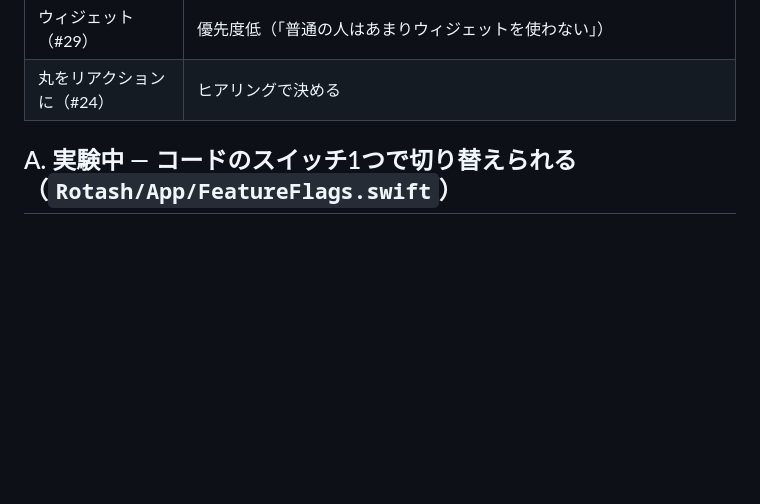
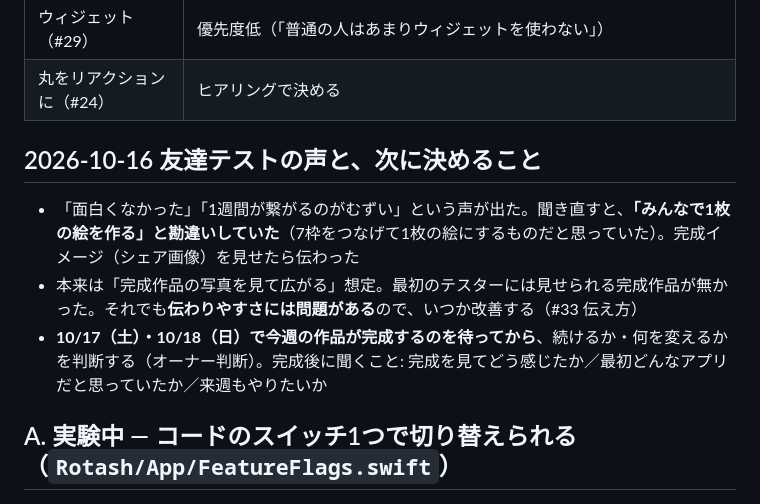
Before and after one commit to RyosukeTakaoka/Rotash, a Markdown page: docs/PENDING_DECISIONS.md, the part around the change. GitHub-like rendering; blank space fills up the shorter version.

Commit message:
Pending list: friend test feedback (misread as one shared drawing); decide after this week completes
Co-Authored-By: Claude Opus 5.5 <noreply@anthropic.com>
Claude-Session: https://claude.ai/code/session_01FYCLB9t7aX6nrd5g2CDfvz

```diff
--- a/docs/PENDING_DECISIONS.md
+++ b/docs/PENDING_DECISIONS.md
@@ -31,6 +31,12 @@
 | 自動テスト | **入れた**（`RotashTests`：同期・担当・招待リンク・通知） |
 | ウィジェット（#29） | 優先度低（「普通の人はあまりウィジェットを使わない」） |
 | 丸をリアクションに（#24） | ヒアリングで決める |
+
+## 2026-10-16 友達テストの声と、次に決めること
+
+- 「面白くなかった」「1週間が繋がるのがむずい」という声が出た。聞き直すと、**「みんなで1枚の絵を作る」と勘違いしていた**（7枠をつなげて1枚の絵にするものだと思っていた）。完成イメージ（シェア画像）を見せたら伝わった
+- 本来は「完成作品の写真を見て広がる」想定。最初のテスターには見せられる完成作品が無かった。それでも**伝わりやすさには問題がある**ので、いつか改善する（#33 伝え方）
+- **10/17（土）・10/18（日）で今週の作品が完成するのを待ってから**、続けるか・何を変えるかを判断する（オーナー判断）。完成後に聞くこと: 完成を見てどう感じたか／最初どんなアプリだと思っていたか／来週もやりたいか
 
 ## A. 実験中 — コードのスイッチ1つで切り替えられる（`Rotash/App/FeatureFlags.swift`）
 
```
